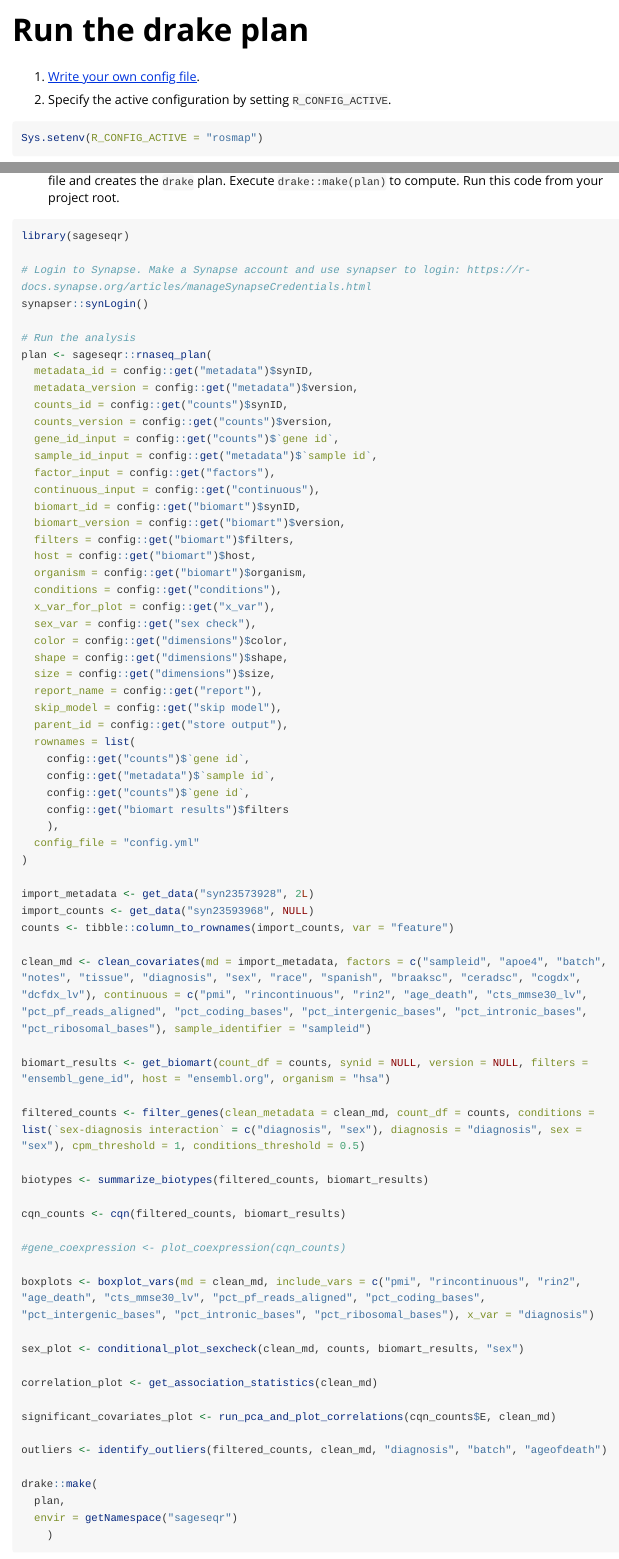
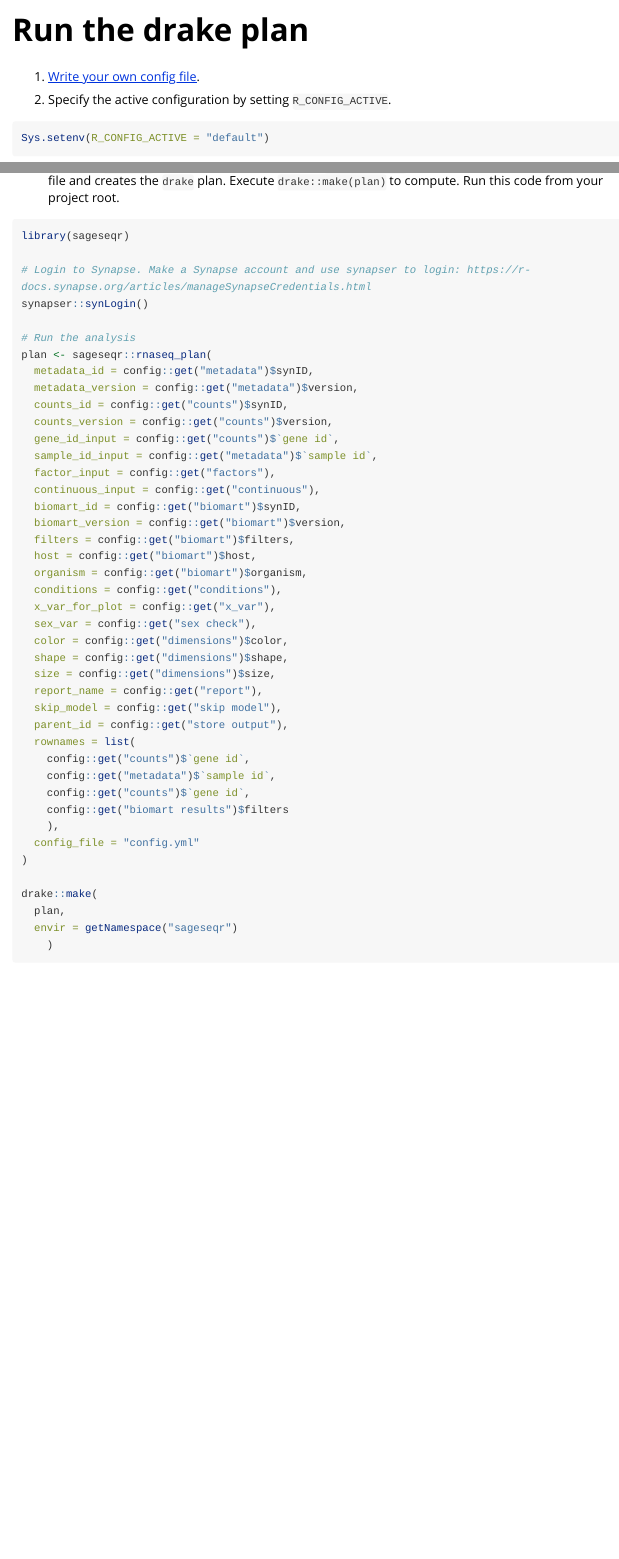
Before and after one commit to Sage-Bionetworks/sageseqr, an R Markdown document (vignettes/run-the-plan.Rmd): the page in a window 1100 px wide, from its top, and a second part further down, joined at a grey line. Rendered offline with R 4.5, knitr and Pandoc, with nearby package versions; long lines of code are wrapped.

Commit message:
rollback config.yml and run-the-plan.Rmd

````diff
--- a/config.yml
+++ b/config.yml
@@ -29,65 +29,3 @@
   skip model: TRUE
   report: "output-report"
   store output: syn23572479
-test:
-  analysis title: openSci
-  counts:
-    synID: syn22084837
-    version:
-    gene id: feature
-  metadata:
-    synID: syn22090070
-    version: 2
-    sample id: sampleID
-  biomart:
-    synID: syn21907998
-    version:
-    filters: ensembl_gene_id
-    host: ensembl.org
-    organism: hsa
-  factors: ["sampleID", "batch", "sex", "diagnosis"]
-  continuous: ["RIN", "pmi", "ageofdeath"]
-  x_var: diagnosis
-  conditions:
-    sex-diagnosis interaction: ["diagnosis", "sex"]
-    diagnosis: ["diagnosis"]
-    sex: ["sex"]
-  sex check: sex
-  dimensions:
-    color: "diagnosis"
-    shape: "batch"
-    size: "ageofdeath"
-  skip model: TRUE
-  report: "output-report"
-rosmap:
-  analysis title: rosmap
-  counts:
-    synID: syn23593968
-    version: 1
-    gene id: feature
-  metadata:
-    synID: syn23573928
-    version: 2
-    sample id: sampleid
-  biomart:
-    synID:
-    version:
-    filters: ensembl_gene_id
-    host: ensembl.org
-    organism: hsa
-  factors: ['sampleid', 'apoe4',  'batch', 'notes', 'tissue', 'diagnosis', 'sex', 'race','spanish', 'braaksc', 'ceradsc', 'cogdx', 'dcfdx_lv' ]
-  continuous: ['pmi', 'rincontinuous', 'rin2', 'age_death', 'cts_mmse30_lv', "pct_pf_reads_aligned",
-                "pct_coding_bases", "pct_intergenic_bases", "pct_intronic_bases",
-                "pct_ribosomal_bases"  ]
-  x_var: diagnosis
-  conditions:
-    sex-diagnosis interaction: ["diagnosis", "sex"]
-    diagnosis: ["diagnosis"]
-    sex: ["sex"]
-  sex check: sex
-  dimensions:
-    color: "diagnosis"
-    shape: "batch"
-    size: "age_death"
-  skip model: TRUE
-  report: "output-report"
--- a/vignettes/run-the-plan.Rmd
+++ b/vignettes/run-the-plan.Rmd
@@ -20,7 +20,7 @@
 2. Specify the active configuration by setting `R_CONFIG_ACTIVE`.
 
 ```{r config-setup}
-Sys.setenv(R_CONFIG_ACTIVE = "rosmap")
+Sys.setenv(R_CONFIG_ACTIVE = "default")
 ```
 
 3. Load the `sageseqr` library and login to [Synapse](https://www.synapse.org/). `rnaseq_plan()` calls the arguments from the config file and creates the `drake` plan. Execute `drake::make(plan)` to compute. Run this code from your project root.
@@ -64,32 +64,6 @@
   config_file = "config.yml"
 )
 
-import_metadata <- get_data("syn23573928", 2L)
-import_counts <- get_data("syn23593968", NULL)
-counts <- tibble::column_to_rownames(import_counts, var = "feature")
-
-clean_md <- clean_covariates(md = import_metadata, factors = c("sampleid", "apoe4", "batch", "notes", "tissue", "diagnosis", "sex", "race", "spanish", "braaksc", "ceradsc", "cogdx", "dcfdx_lv"), continuous = c("pmi", "rincontinuous", "rin2", "age_death", "cts_mmse30_lv", "pct_pf_reads_aligned", "pct_coding_bases", "pct_intergenic_bases", "pct_intronic_bases", "pct_ribosomal_bases"), sample_identifier = "sampleid")
-
-biomart_results <- get_biomart(count_df = counts, synid = NULL, version = NULL, filters = "ensembl_gene_id", host = "ensembl.org", organism = "hsa")
-
-filtered_counts <- filter_genes(clean_metadata = clean_md, count_df = counts, conditions = list(`sex-diagnosis interaction` = c("diagnosis", "sex"), diagnosis = "diagnosis", sex = "sex"), cpm_threshold = 1, conditions_threshold = 0.5)
-
-biotypes <- summarize_biotypes(filtered_counts, biomart_results)
-
-cqn_counts <- cqn(filtered_counts, biomart_results)
-
-#gene_coexpression <- plot_coexpression(cqn_counts)
-
-boxplots <- boxplot_vars(md = clean_md, include_vars = c("pmi", "rincontinuous", "rin2", "age_death", "cts_mmse30_lv", "pct_pf_reads_aligned", "pct_coding_bases", "pct_intergenic_bases", "pct_intronic_bases", "pct_ribosomal_bases"), x_var = "diagnosis")
-
-sex_plot <- conditional_plot_sexcheck(clean_md, counts, biomart_results, "sex")
-
-correlation_plot <- get_association_statistics(clean_md)
-
-significant_covariates_plot <- run_pca_and_plot_correlations(cqn_counts$E, clean_md)
-
-outliers <- identify_outliers(filtered_counts, clean_md, "diagnosis", "batch", "ageofdeath")
-
 drake::make(
   plan,
   envir = getNamespace("sageseqr")
````
